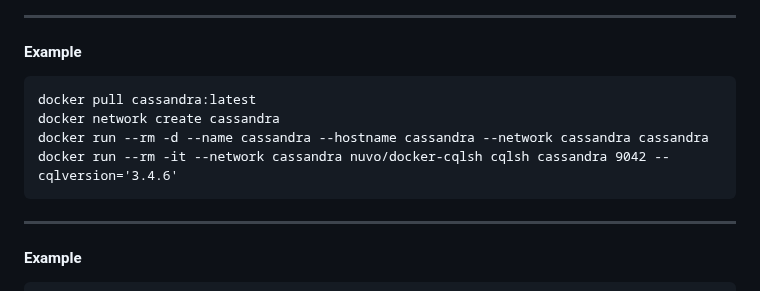
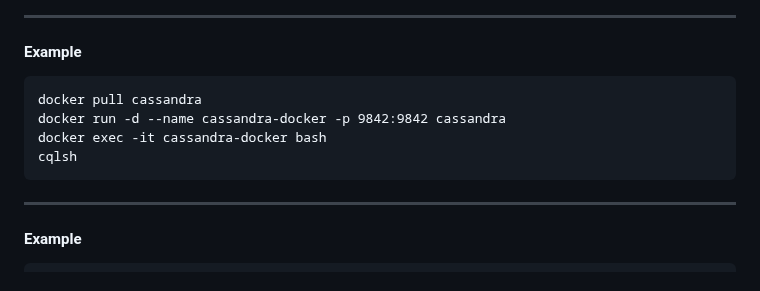
Before and after one commit to clivetong/Talks, a Markdown page: QuickDiveIntoNoSQL/README.md, the part around the change. GitHub-like rendering.

Commit message:
Update Cassandra example

```diff
--- a/QuickDiveIntoNoSQL/README.md
+++ b/QuickDiveIntoNoSQL/README.md
@@ -512,10 +512,10 @@ db.user.find({ age: { "$gt": 200 }})
 #### Example
 
 <pre>
-docker pull cassandra:latest
-docker network create cassandra
-docker run --rm -d --name cassandra --hostname cassandra --network cassandra cassandra
-docker run --rm -it --network cassandra nuvo/docker-cqlsh cqlsh cassandra 9042 --cqlversion='3.4.6'
+docker pull cassandra
+docker run -d --name cassandra-docker -p 9842:9842 cassandra
+docker exec -it cassandra-docker bash
+cqlsh
 </pre>
 
 ---
```
